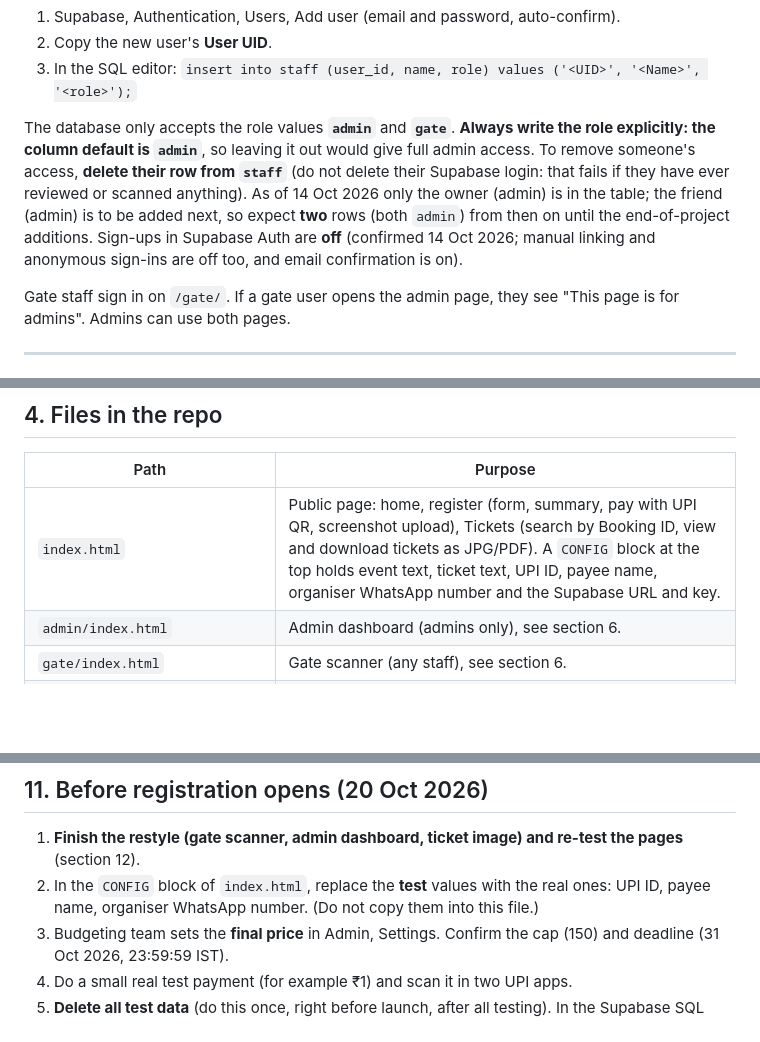
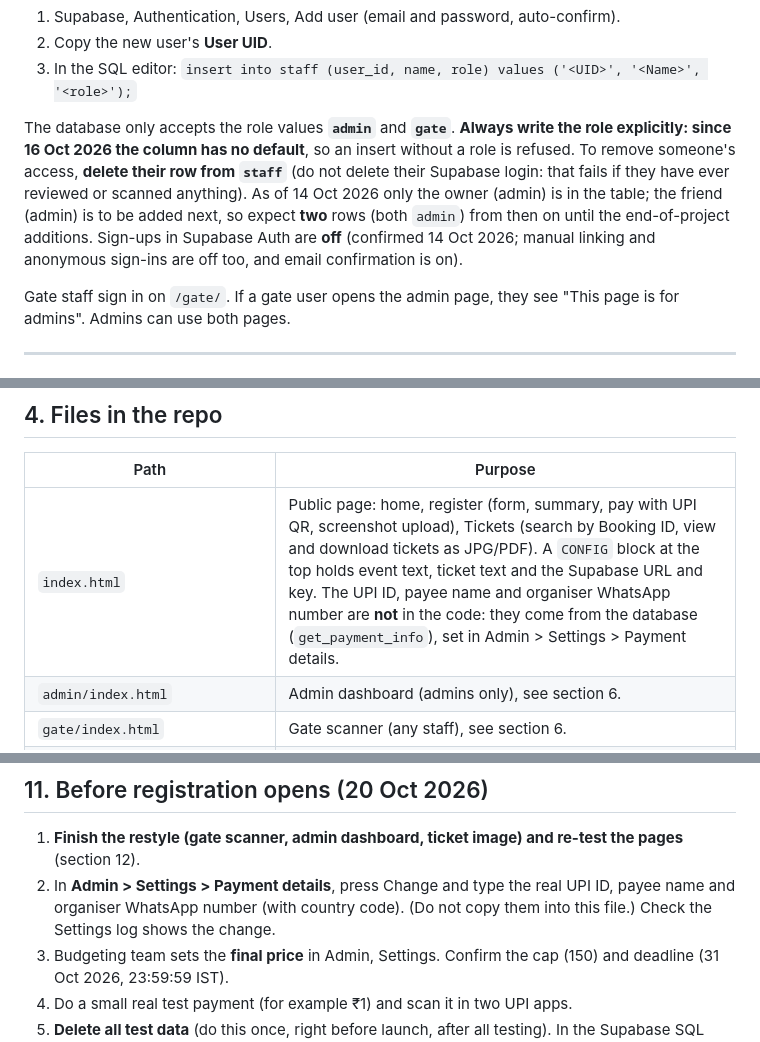
Before and after one commit to rameezmunirrr-gh/ca-meetup-register, a Markdown page: PROJECT_NOTES.md, 3 parts joined by grey strips. GitHub-like rendering; blank space fills up the shorter version.

```diff
--- a/PROJECT_NOTES.md
+++ b/PROJECT_NOTES.md
@@ -75,7 +75,7 @@ Intended rule: gate-scan access is requested by the person and must be approved
 2. Copy the new user's **User UID**.
 3. In the SQL editor: `insert into staff (user_id, name, role) values ('<UID>', '<Name>', '<role>');`
 
-The database only accepts the role values **`admin`** and **`gate`**. **Always write the role explicitly: the column default is `admin`**, so leaving it out would give full admin access. To remove someone's access, **delete their row from `staff`** (do not delete their Supabase login: that fails if they have ever reviewed or scanned anything). As of 14 Oct 2026 only the owner (admin) is in the table; the friend (admin) is to be added next, so expect **two** rows (both `admin`) from then on until the end-of-project additions. Sign-ups in Supabase Auth are **off** (confirmed 14 Oct 2026; manual linking and anonymous sign-ins are off too, and email confirmation is on).
+The database only accepts the role values **`admin`** and **`gate`**. **Always write the role explicitly: since 16 Oct 2026 the column has no default**, so an insert without a role is refused. To remove someone's access, **delete their row from `staff`** (do not delete their Supabase login: that fails if they have ever reviewed or scanned anything). As of 14 Oct 2026 only the owner (admin) is in the table; the friend (admin) is to be added next, so expect **two** rows (both `admin`) from then on until the end-of-project additions. Sign-ups in Supabase Auth are **off** (confirmed 14 Oct 2026; manual linking and anonymous sign-ins are off too, and email confirmation is on).
 
 Gate staff sign in on `/gate/`. If a gate user opens the admin page, they see "This page is for admins". Admins can use both pages.
 
@@ -97,7 +97,7 @@ Gate staff sign in on `/gate/`. If a gate user opens the admin page, they see "T
 
 | Path | Purpose |
 |---|---|
-| `index.html` | Public page: home, register (form, summary, pay with UPI QR, screenshot upload), Tickets (search by Booking ID, view and download tickets as JPG/PDF). A `CONFIG` block at the top holds event text, ticket text, UPI ID, payee name, organiser WhatsApp number and the Supabase URL and key. |
+| `index.html` | Public page: home, register (form, summary, pay with UPI QR, screenshot upload), Tickets (search by Booking ID, view and download tickets as JPG/PDF). A `CONFIG` block at the top holds event text, ticket text and the Supabase URL and key. The UPI ID, payee name and organiser WhatsApp number are **not** in the code: they come from the database (`get_payment_info`), set in Admin > Settings > Payment details. |
 | `admin/index.html` | Admin dashboard (admins only), see section 6. |
 | `gate/index.html` | Gate scanner (any staff), see section 6. |
 | `.github/workflows/supabase-keepalive.yml` | Keep-alive ping. |
@@ -270,7 +270,7 @@ Two things found by the test were fixed in `admin/index.html`: "Present at event
 ## 11. Before registration opens (20 Oct 2026)
 
 1. **Finish the restyle (gate scanner, admin dashboard, ticket image) and re-test the pages** (section 12).
-2. In the `CONFIG` block of `index.html`, replace the **test** values with the real ones: UPI ID, payee name, organiser WhatsApp number. (Do not copy them into this file.)
+2. In **Admin > Settings > Payment details**, press Change and type the real UPI ID, payee name and organiser WhatsApp number (with country code). (Do not copy them into this file.) Check the Settings log shows the change.
 3. Budgeting team sets the **final price** in Admin, Settings. Confirm the cap (150) and deadline (31 Oct 2026, 23:59:59 IST).
 4. Do a small real test payment (for example ₹1) and scan it in two UPI apps.
 5. **Delete all test data** (do this once, right before launch, after all testing). In the Supabase SQL editor, in this order:
```
Also changed, not shown: other parts of PROJECT_NOTES.md (+2 -0 lines).
